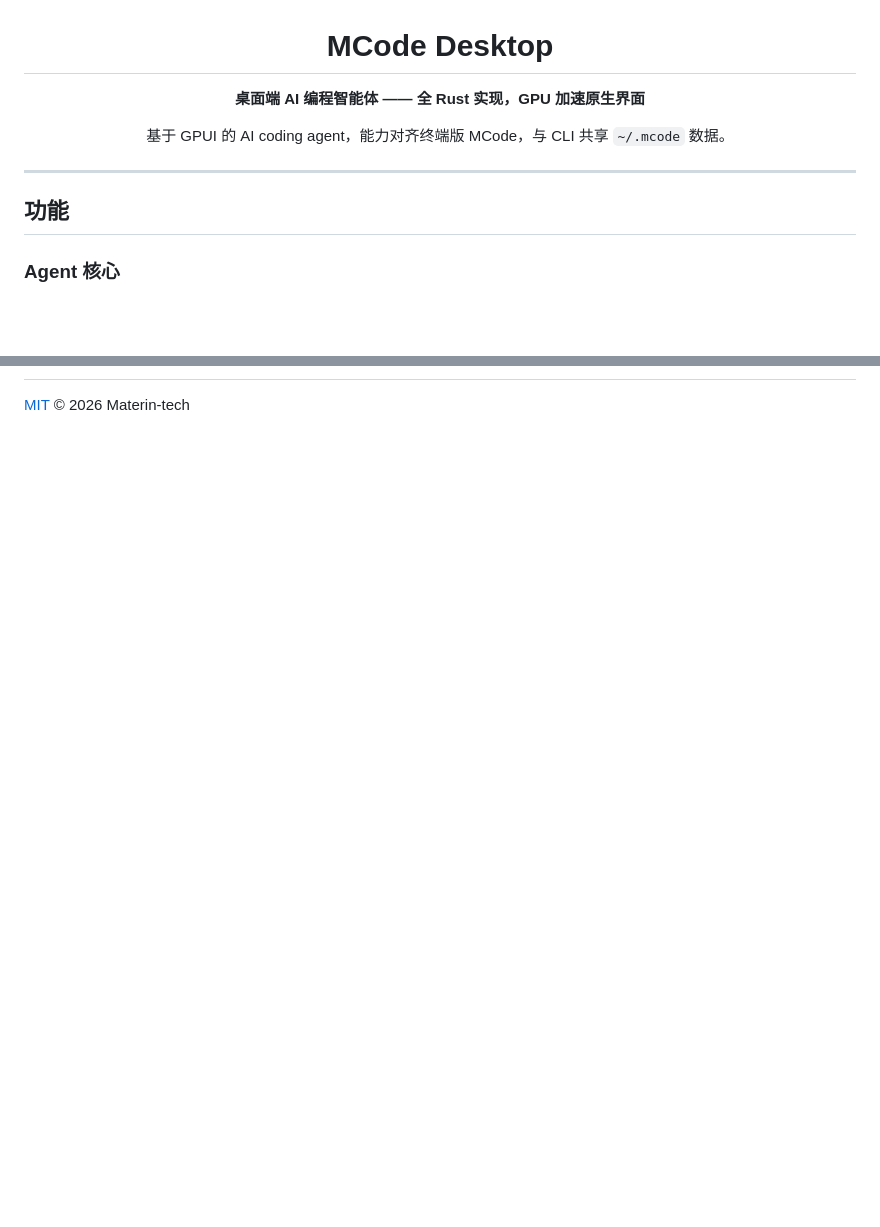
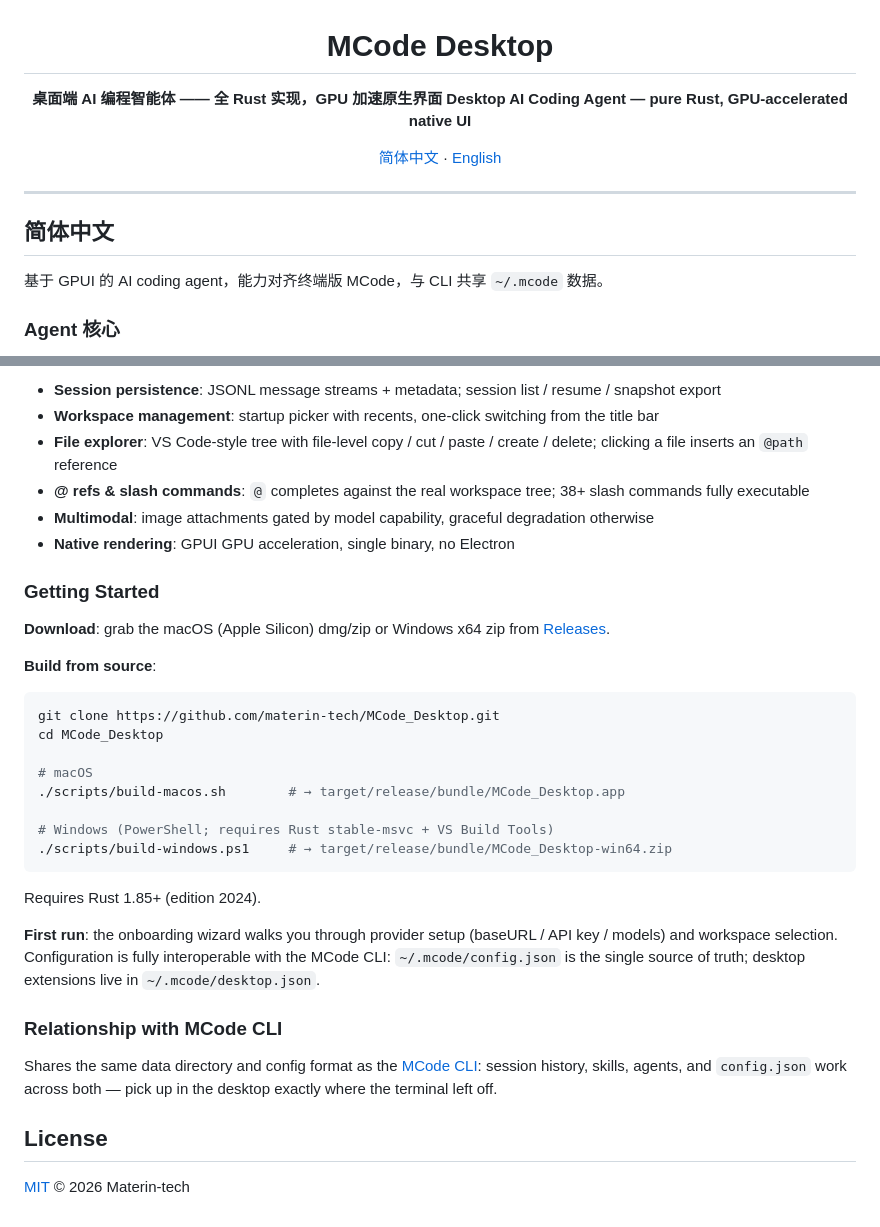
Before and after one commit to leapord/MCode_Desktop, a Markdown page: README.md, 2 parts joined by grey strips. Rendered like a GitHub page; blank space fills up the shorter version.

````diff
--- a/README.md
+++ b/README.md
@@ -3,14 +3,17 @@
 # MCode Desktop
 
 **桌面端 AI 编程智能体 —— 全 Rust 实现，GPU 加速原生界面**
+**Desktop AI Coding Agent — pure Rust, GPU-accelerated native UI**
 
-基于 GPUI 的 AI coding agent，能力对齐终端版 MCode，与 CLI 共享 `~/.mcode` 数据。
+[简体中文](#简体中文) · [English](#english)
 
 </div>
 
 ---
 
-## 功能
+## 简体中文
+
+基于 GPUI 的 AI coding agent，能力对齐终端版 MCode，与 CLI 共享 `~/.mcode` 数据。
 
 ### Agent 核心
 
@@ -97,2 +128,35 @@ MCode Desktop 与 [MCode CLI](https://github.com/materin-tech/mcode) 共享同
+- **Session persistence**: JSONL message streams + metadata; session list / resume / snapshot export
+- **Workspace management**: startup picker with recents, one-click switching from the title bar
+- **File explorer**: VS Code-style tree with file-level copy / cut / paste / create / delete; clicking a file inserts an `@path` reference
+- **@ refs & slash commands**: `@` completes against the real workspace tree; 38+ slash commands fully executable
+- **Multimodal**: image attachments gated by model capability, graceful degradation otherwise
+- **Native rendering**: GPUI GPU acceleration, single binary, no Electron
+
+### Getting Started
+
+**Download**: grab the macOS (Apple Silicon) dmg/zip or Windows x64 zip from [Releases](https://github.com/materin-tech/MCode_Desktop/releases).
+
+**Build from source**:
+
+```bash
+git clone https://github.com/materin-tech/MCode_Desktop.git
+cd MCode_Desktop
+
+# macOS
+./scripts/build-macos.sh        # → target/release/bundle/MCode_Desktop.app
+
+# Windows (PowerShell; requires Rust stable-msvc + VS Build Tools)
+./scripts/build-windows.ps1     # → target/release/bundle/MCode_Desktop-win64.zip
+```
+
+Requires Rust 1.85+ (edition 2024).
+
+**First run**: the onboarding wizard walks you through provider setup (baseURL / API key / models) and workspace selection. Configuration is fully interoperable with the MCode CLI: `~/.mcode/config.json` is the single source of truth; desktop extensions live in `~/.mcode/desktop.json`.
+
+### Relationship with MCode CLI
+
+Shares the same data directory and config format as the [MCode CLI](https://github.com/materin-tech/mcode): session history, skills, agents, and `config.json` work across both — pick up in the desktop exactly where the terminal left off.
+
+## License
 
 [MIT](LICENSE) © 2026 Materin-tech
````
Also changed, not shown: other parts of README.md (+45 -17 lines).
